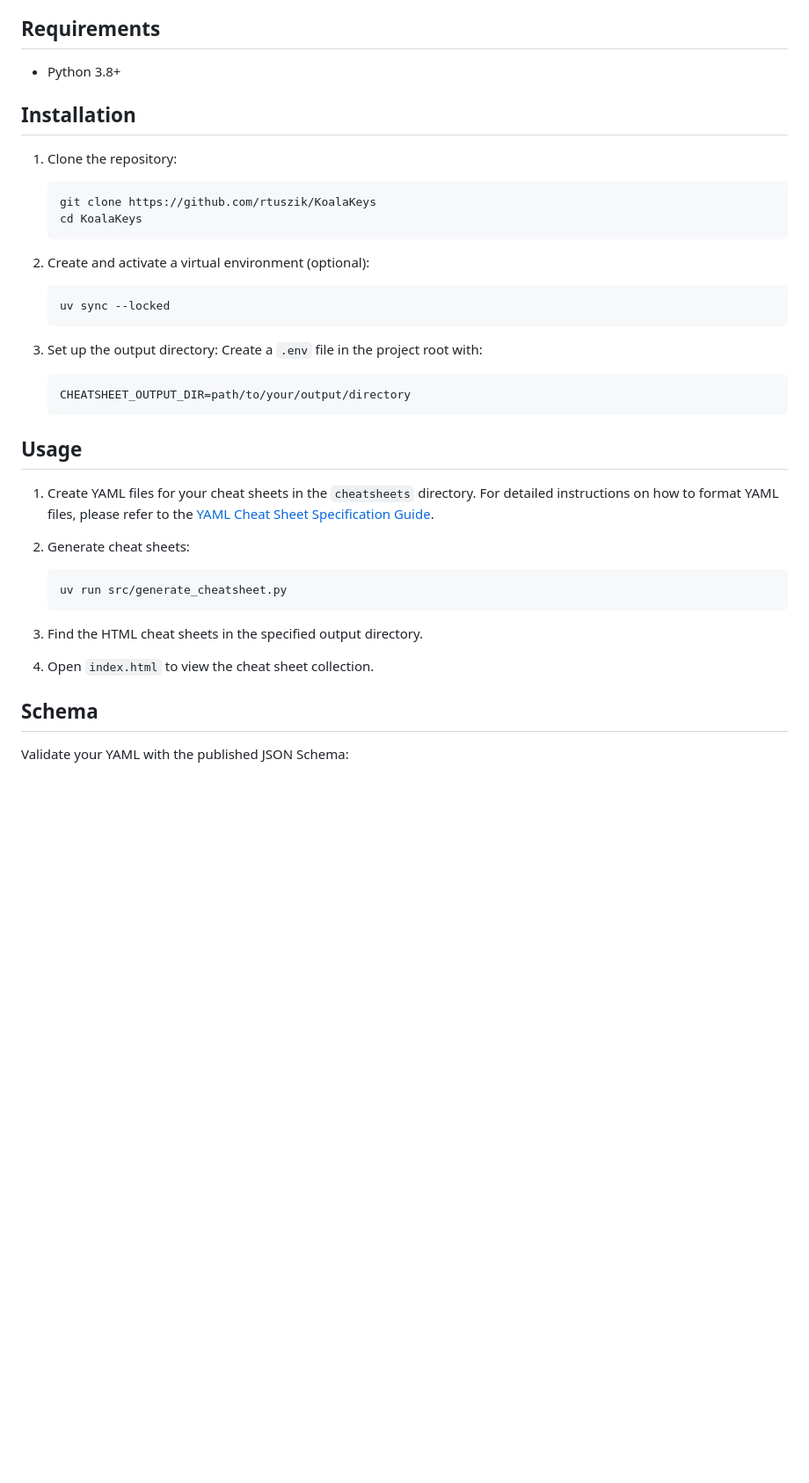
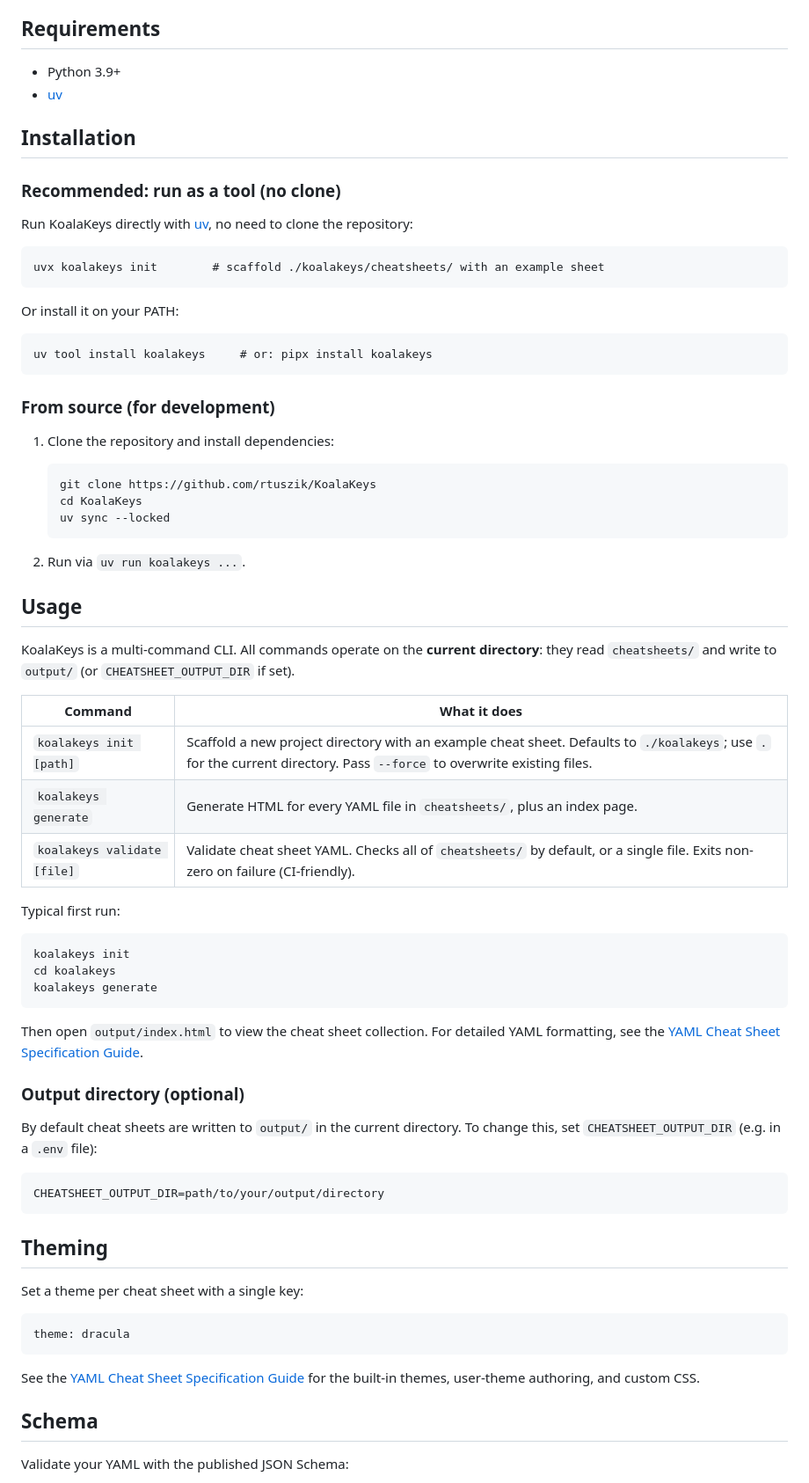
Before and after one commit to rtuszik/KoalaKeys, a Markdown page: README.md, the part around one of its changes. Shown at 88% size. Drawn GitHub-style; blank space fills up the shorter version.

````diff
--- a/README.md
+++ b/README.md
@@ -58,42 +59,74 @@ Explore the demo to see how KoalaKeys works and to get ideas for creating custom
 
 ## Requirements
 
-- Python 3.8+
+- Python 3.9+
+- [uv](https://docs.astral.sh/uv/)
 
 ## Installation
 
-1. Clone the repository:
+### Recommended: run as a tool (no clone)
+
+Run KoalaKeys directly with [uv](https://docs.astral.sh/uv/), no need to clone the repository:
+
+```
+uvx koalakeys init        # scaffold ./koalakeys/cheatsheets/ with an example sheet
+```
+
+Or install it on your PATH:
+
+```
+uv tool install koalakeys     # or: pipx install koalakeys
+```
+
+### From source (for development)
+
+1. Clone the repository and install dependencies:
 
     ```
     git clone https://github.com/rtuszik/KoalaKeys
     cd KoalaKeys
-    ```
-
-2. Create and activate a virtual environment (optional):
-
-    ```
     uv sync --locked
     ```
 
-3. Set up the output directory:
-   Create a `.env` file in the project root with:
-    ```
-    CHEATSHEET_OUTPUT_DIR=path/to/your/output/directory
-    ```
+2. Run via `uv run koalakeys ...`.
 
 ## Usage
 
-1. Create YAML files for your cheat sheets in the `cheatsheets` directory. For detailed instructions on how to format YAML files, please refer to the [YAML Cheat Sheet Specification Guide](yaml_cheatsheet_spec.md).
+KoalaKeys is a multi-command CLI. All commands operate on the **current directory**: they read `cheatsheets/` and write to `output/` (or `CHEATSHEET_OUTPUT_DIR` if set).
 
-2. Generate cheat sheets:
+| Command                     | What it does                                                                                                                                                            |
+| --------------------------- | ----------------------------------------------------------------------------------------------------------------------------------------------------------------------- |
+| `koalakeys init [path]`     | Scaffold a new project directory with an example cheat sheet. Defaults to `./koalakeys`; use `.` for the current directory. Pass `--force` to overwrite existing files. |
+| `koalakeys generate`        | Generate HTML for every YAML file in `cheatsheets/`, plus an index page.                                                                                                |
+| `koalakeys validate [file]` | Validate cheat sheet YAML. Checks all of `cheatsheets/` by default, or a single file. Exits non-zero on failure (CI-friendly).                                          |
 
-    ```
-    uv run src/generate_cheatsheet.py
-    ```
+Typical first run:
 
-3. Find the HTML cheat sheets in the specified output directory.
+```
+koalakeys init
+cd koalakeys
+koalakeys generate
+```
 
-4. Open `index.html` to view the cheat sheet collection.
+Then open `output/index.html` to view the cheat sheet collection. For detailed YAML formatting, see the [YAML Cheat Sheet Specification Guide](yaml_cheatsheet_spec.md).
+
+### Output directory (optional)
+
+By default cheat sheets are written to `output/` in the current directory. To change this, set `CHEATSHEET_OUTPUT_DIR` (e.g. in a `.env` file):
+
+```
+CHEATSHEET_OUTPUT_DIR=path/to/your/output/directory
+```
+
+## Theming
+
+Set a theme per cheat sheet with a single key:
+
+```yaml
+theme: dracula
+```
+
+See the [YAML Cheat Sheet Specification Guide](yaml_cheatsheet_spec.md) for the built-in themes, user-theme authoring, and custom CSS.
 
 ## Schema
 
````
Also changed, not shown: other parts of README.md (+2 -1 lines), assets/images/KoalaKeys_Example.png.
